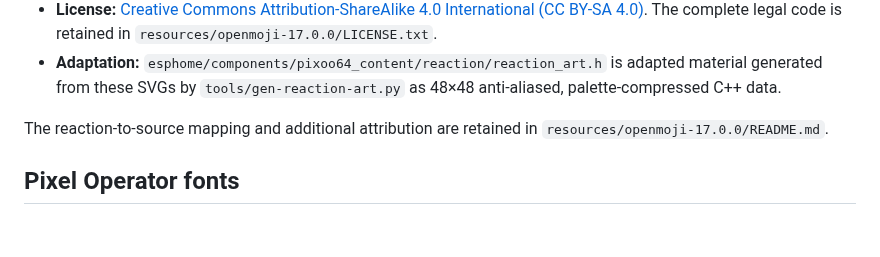
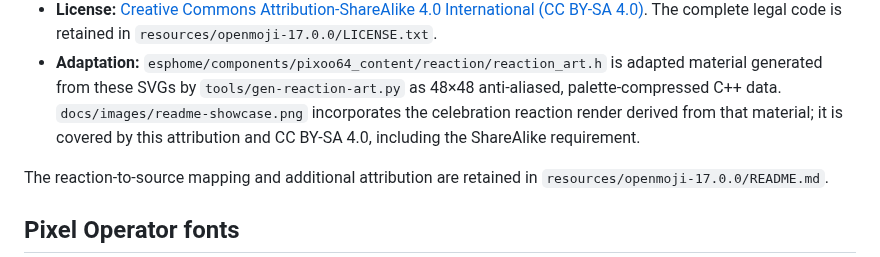
Before and after one commit to simplyRoba/pixoo-firmware, a Markdown page: THIRD_PARTY_LICENSES.md, the part around the change. Drawn GitHub-style; blank space fills up the shorter version.

```diff
--- a/THIRD_PARTY_LICENSES.md
+++ b/THIRD_PARTY_LICENSES.md
@@ -20,6 +20,9 @@ material.
 - **Adaptation:** `esphome/components/pixoo64_content/reaction/reaction_art.h`
   is adapted material generated from these SVGs by
   `tools/gen-reaction-art.py` as 48×48 anti-aliased, palette-compressed C++ data.
+  `docs/images/readme-showcase.png` incorporates the celebration reaction render
+  derived from that material; it is covered by this attribution and CC BY-SA 4.0,
+  including the ShareAlike requirement.
 
 The reaction-to-source mapping and additional attribution are retained in
 `resources/openmoji-17.0.0/README.md`.
```
Also changed, not shown: CONTRIBUTING.md (+10 -0 lines), README.md (+13 -5 lines), docs/images/readme-showcase.png (added), 10 other files.
